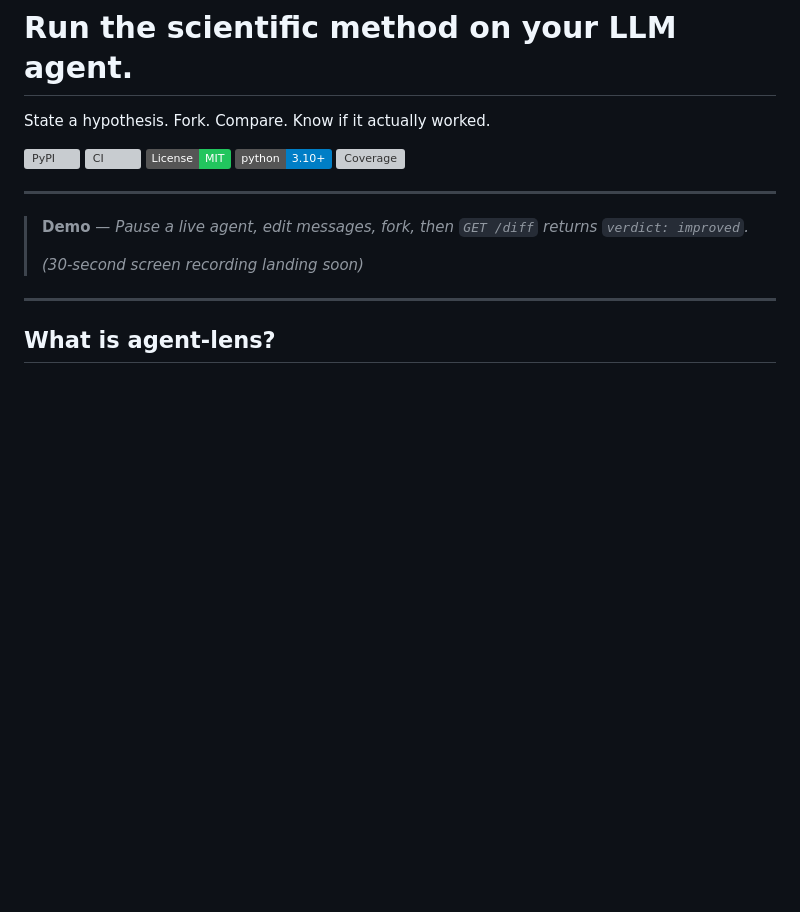
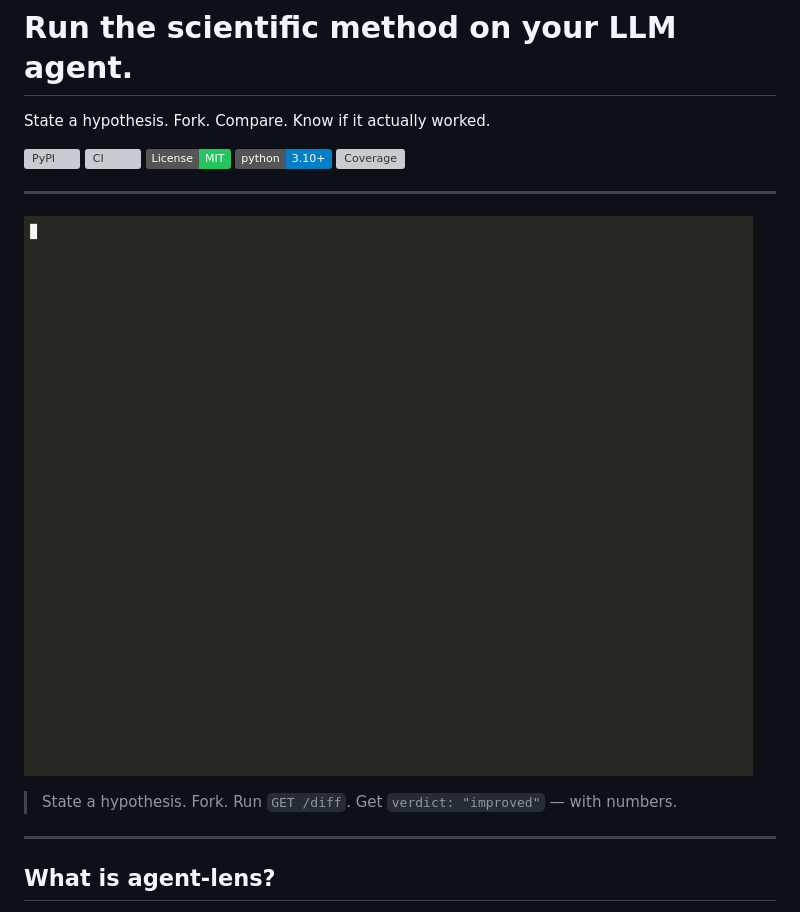
Before and after one commit to RAJUSHANIGARAPU/agent-lens, a Markdown page: README.md, the part around the change. GitHub-like rendering; pictures changed too: demo.gif (added); badges without logos; blank space fills up the shorter version; grey boxes are pictures that could not be loaded.

Commit message:
docs: add demo GIF and embed in README

```diff
--- a/README.md
+++ b/README.md
@@ -19,9 +19,9 @@ State a hypothesis. Fork. Compare. Know if it actually worked.
 
 ---
 
-> **Demo** — *Pause a live agent, edit messages, fork, then `GET /diff` returns `verdict: improved`.*
->
-> *(30-second screen recording landing soon)*
+![agent-lens demo](demo.gif)
+
+> State a hypothesis. Fork. Run `GET /diff`. Get `verdict: "improved"` — with numbers.
 
 ---
 
```
